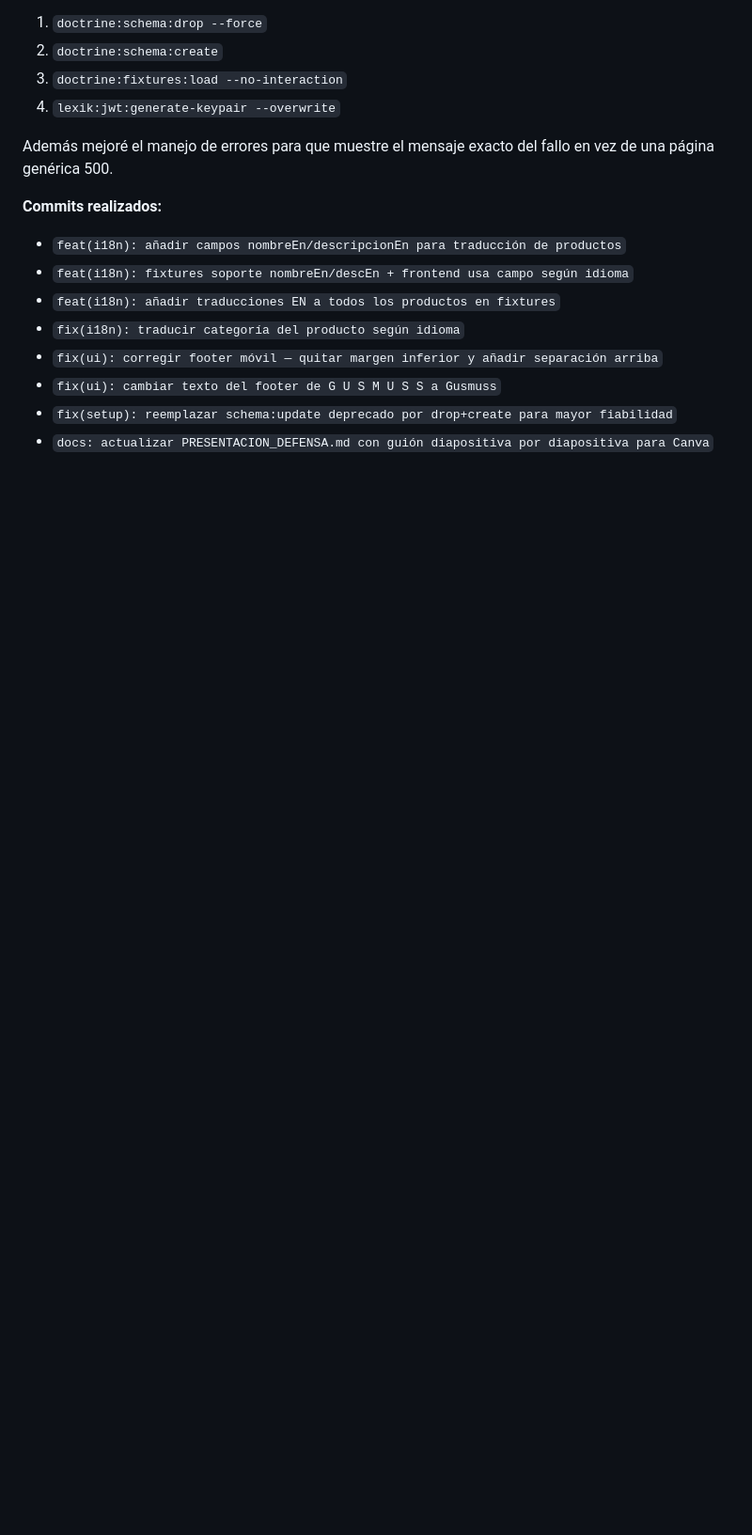
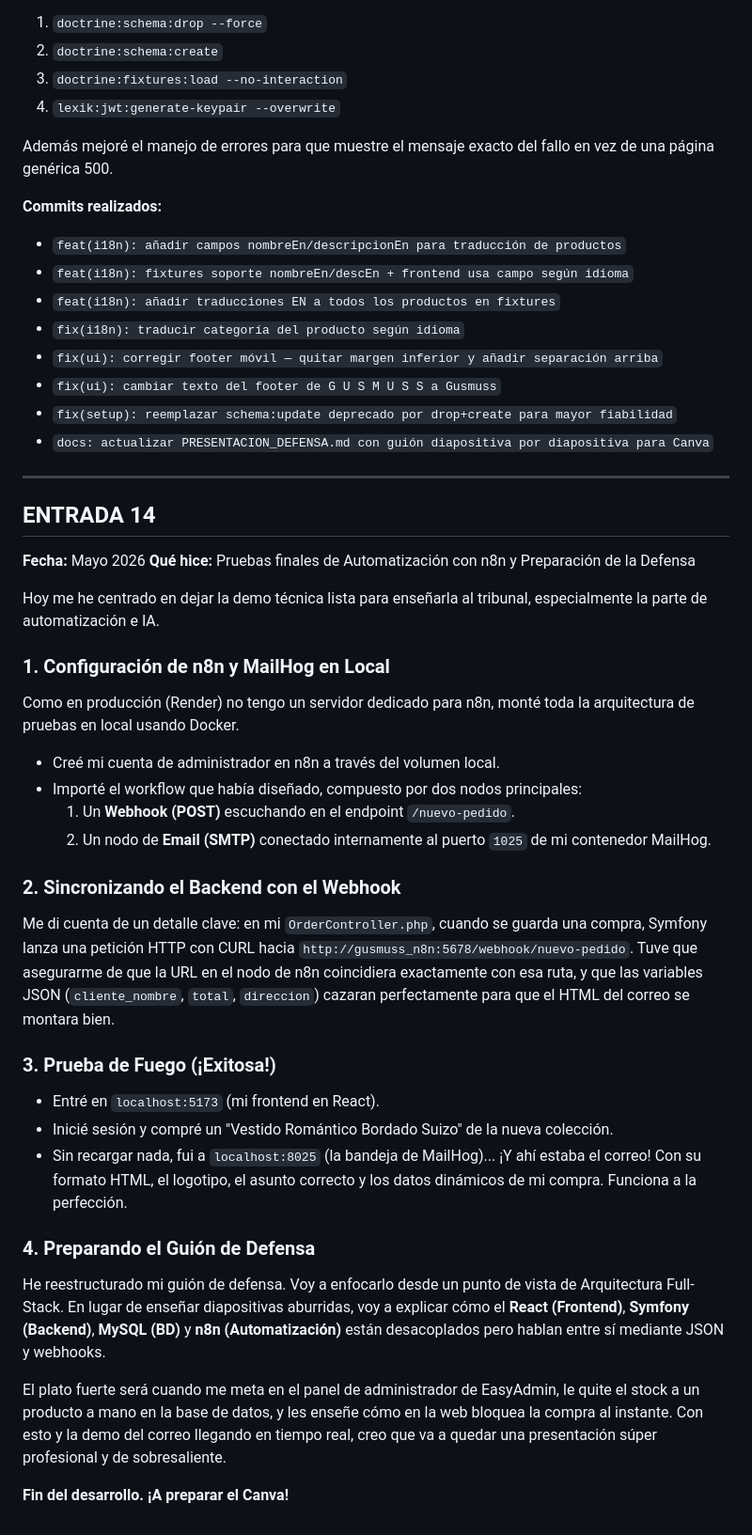
Before and after one commit to FranJJL05/gusmuss-diamond, a Markdown page: DIARIO_DESARROLLO.md, the part around the change. Shown at 94% size. GitHub-like rendering; blank space fills up the shorter version.

Commit message:
docs: actualizo presentacion defensa y meto las pruebas de correos en el diario

```diff
--- a/DIARIO_DESARROLLO.md
+++ b/DIARIO_DESARROLLO.md
@@ -428,3 +428,35 @@ Además mejoré el manejo de errores para que muestre el mensaje exacto del fall
 - `fix(ui): cambiar texto del footer de G U S M U S S a Gusmuss`
 - `fix(setup): reemplazar schema:update deprecado por drop+create para mayor fiabilidad`
 - `docs: actualizar PRESENTACION_DEFENSA.md con guión diapositiva por diapositiva para Canva`
+
+---
+
+## ENTRADA 14
+
+**Fecha:** Mayo 2026
+**Qué hice:** Pruebas finales de Automatización con n8n y Preparación de la Defensa
+
+Hoy me he centrado en dejar la demo técnica lista para enseñarla al tribunal, especialmente la parte de automatización e IA.
+
+### 1. Configuración de n8n y MailHog en Local
+Como en producción (Render) no tengo un servidor dedicado para n8n, monté toda la arquitectura de pruebas en local usando Docker.
+- Creé mi cuenta de administrador en n8n a través del volumen local.
+- Importé el workflow que había diseñado, compuesto por dos nodos principales:
+  1. Un **Webhook (POST)** escuchando en el endpoint `/nuevo-pedido`.
+  2. Un nodo de **Email (SMTP)** conectado internamente al puerto `1025` de mi contenedor MailHog.
+
+### 2. Sincronizando el Backend con el Webhook
+Me di cuenta de un detalle clave: en mi `OrderController.php`, cuando se guarda una compra, Symfony lanza una petición HTTP con CURL hacia `http://gusmuss_n8n:5678/webhook/nuevo-pedido`.
+Tuve que asegurarme de que la URL en el nodo de n8n coincidiera exactamente con esa ruta, y que las variables JSON (`cliente_nombre`, `total`, `direccion`) cazaran perfectamente para que el HTML del correo se montara bien.
+
+### 3. Prueba de Fuego (¡Exitosa!)
+- Entré en `localhost:5173` (mi frontend en React).
+- Inicié sesión y compré un "Vestido Romántico Bordado Suizo" de la nueva colección.
+- Sin recargar nada, fui a `localhost:8025` (la bandeja de MailHog)... ¡Y ahí estaba el correo! Con su formato HTML, el logotipo, el asunto correcto y los datos dinámicos de mi compra. Funciona a la perfección.
+
+### 4. Preparando el Guión de Defensa
+He reestructurado mi guión de defensa. Voy a enfocarlo desde un punto de vista de Arquitectura Full-Stack. En lugar de enseñar diapositivas aburridas, voy a explicar cómo el **React (Frontend)**, **Symfony (Backend)**, **MySQL (BD)** y **n8n (Automatización)** están desacoplados pero hablan entre sí mediante JSON y webhooks.
+
+El plato fuerte será cuando me meta en el panel de administrador de EasyAdmin, le quite el stock a un producto a mano en la base de datos, y les enseñe cómo en la web bloquea la compra al instante. Con esto y la demo del correo llegando en tiempo real, creo que va a quedar una presentación súper profesional y de sobresaliente.
+
+**Fin del desarrollo. ¡A preparar el Canva!**
```
Also changed, not shown: PRESENTACION_DEFENSA.md (+71 -161 lines).
